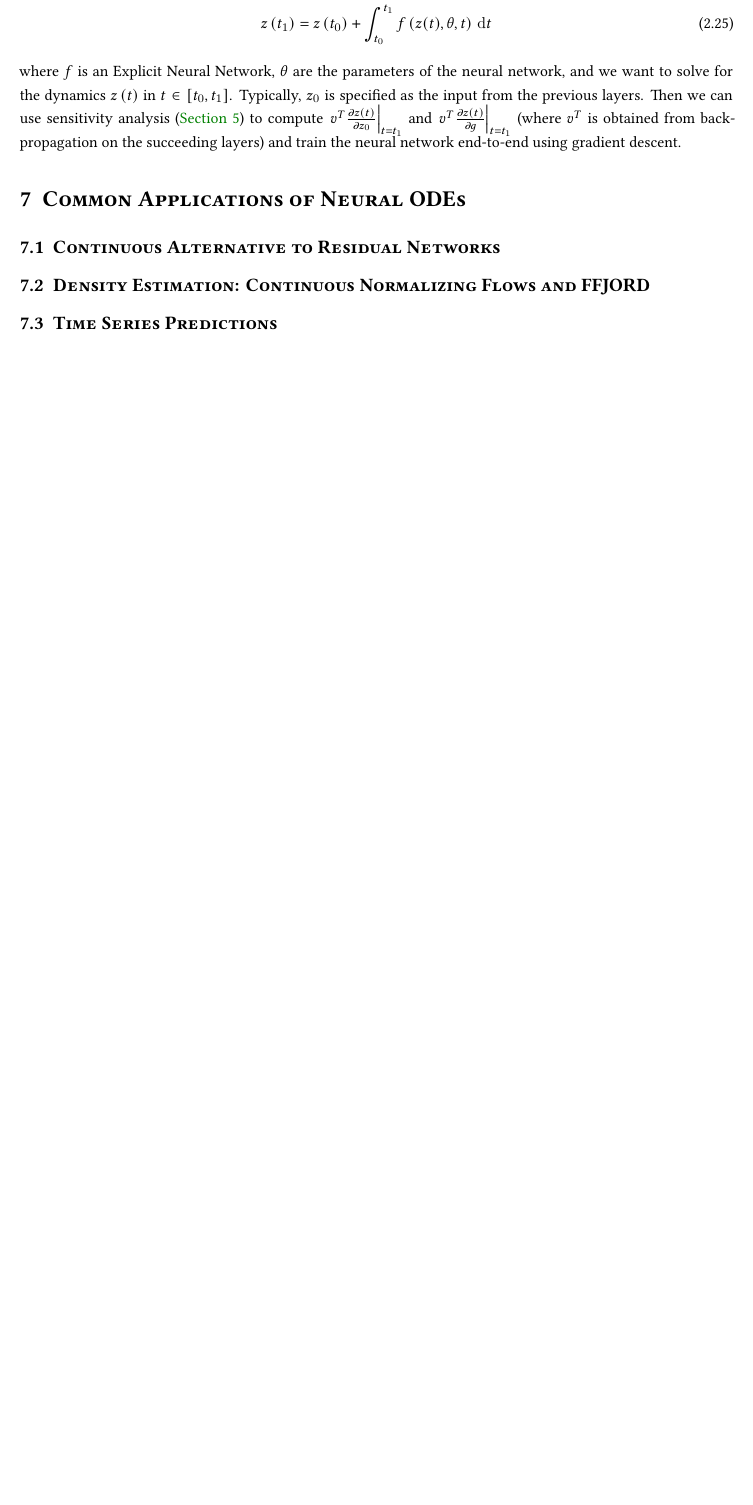
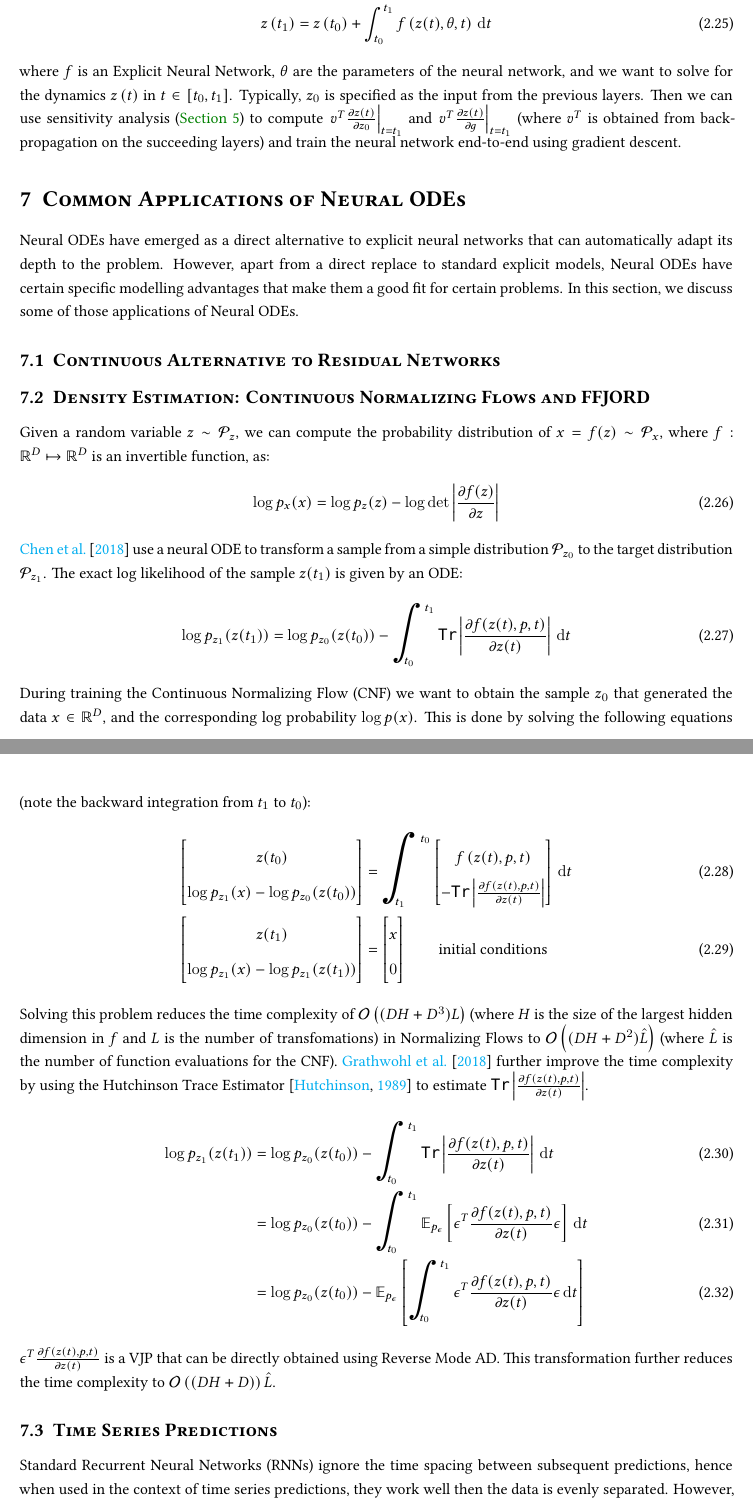
Before and after one commit to avik-pal/smthesis, a LaTeX thesis (tex/thesis.tex, which reads common/common.tex, tex/content/chapters/neural_ode.tex): part of page 20 of 70 before the commit and two parts of pages 20 and 21 of 71 after it, the two joined at a grey line, cut so that both start at the same text, the shorter picture padded with empty space. Compiled offline with XeLaTeX; a missing font is replaced by an installed copy or a similar font.

Commit message:
more text

```diff
--- a/common/common.tex
+++ b/common/common.tex
@@ -11,6 +11,7 @@
 \usepackage{algorithm}
 \usepackage{algpseudocode}
 \usepackage{textgreek}
+\usepackage{bigints}
 
 \usepackage{minted}
 \usepackage{tcolorbox}
--- a/tex/content/chapters/neural_ode.tex
+++ b/tex/content/chapters/neural_ode.tex
@@ -237,14 +237,59 @@ where $f$ is an Explicit Neural Network, $\theta$ are the parameters of the neur
 \section{Common Applications of Neural ODEs}
 \label{sec:neural_odes_applications}
 
+Neural ODEs have emerged as a direct alternative to explicit neural networks that can automatically adapt its depth to the problem. However, apart from a direct replace to standard explicit models, Neural ODEs have certain specific modelling advantages that make them a good fit for certain problems. In this section, we discuss some of those applications of Neural ODEs.
+
 \subsection{Continuous Alternative to Residual Networks}
 \label{subsec:continuous_alternative_to_residual_networks}
 
 \subsection{Density Estimation: Continuous Normalizing Flows and FFJORD}
 \label{subsec:density_estimation_neural_odes}
 
+Given a random variable $z \sim \mathcal{P}_z$, we can compute the probability distribution of $x = f(z) \sim \mathcal{P}_x$, where $f: \mathbb{R}^D \mapsto \mathbb{R}^D$ is an invertible function, as:
+%
+\begin{equation}
+  \log{p_x(x)} = \log{p_z(z)} - \log{\det{\left| \frac{\partial f(z)}{\partial z} \right|}}
+\end{equation}
+%
+\citet{chen2018neural} use a neural ODE to transform a sample from a simple distribution $\mathcal{P}_{z_0}$ to the target distribution $\mathcal{P}_{z_1}$. The exact log likelihood of the sample $z(t_1)$ is given by an ODE:
+%
+\begin{equation}
+  \log{p_{z_1}(z(t_1))} = \log{p_{z_0}(z(t_0))} - \bigintss_{t_0}^{t_1} \texttt{Tr}\left| \frac{\partial f(z(t), p, t)}{\partial z(t)} \right| \, \dt
+\end{equation}
+%
+During training the Continuous Normalizing Flow (CNF) we want to obtain the sample $z_0$ that generated the data $x \in \mathbb{R}^D$, and the corresponding log probability $\log{p(x)}$. This is done by solving the following equations (note the backward integration from $t_1$ to $t_0$):
+%
+\begin{align}
+  \begin{bmatrix}
+    z(t_0) \\
+    \log{p_{z_1}(x)} - \log{p_{z_0}(z(t_0))}
+  \end{bmatrix} & = \bigints_{t_1}^{t_0} \begin{bmatrix}
+                                           \func{f}{z(t), p, t} \\
+                                           -\texttt{Tr} \left| \frac{\partial f(z(t), p, t)}{\partial z(t)} \right|
+                                         \end{bmatrix} \, \dt \\
+  \begin{bmatrix}
+    z(t_1) \\
+    \log{p_{z_1}(x)} - \log{p_{z_1}(z(t_1))}
+  \end{bmatrix} & = \begin{bmatrix}
+                      x \\
+                      0
+                    \end{bmatrix} \qquad \text{initial conditions}
+\end{align}
+%
+Solving this problem reduces the time complexity of $\bigO{(DH + D^3)L}$ (where $H$ is the size of the largest hidden dimension in $f$ and $L$ is the number of transfomations) in Normalizing Flows to $\bigO{(DH + D^2)\hat{L}}$ (where $\hat{L}$ is the number of function evaluations for the CNF). \citet{grathwohl2018ffjord} further improve the time complexity by using the Hutchinson Trace Estimator~\citep{hutchinson1989stochastic} to estimate $\texttt{Tr}\left| \frac{\partial f(z(t), p, t)}{\partial z(t)} \right|$.
+%
+\begin{align}
+  \log{p_{z_1}(z(t_1))} & = \log{p_{z_0}(z(t_0))} - \bigintss_{t_0}^{t_1} \texttt{Tr}\left| \frac{\partial f(z(t), p, t)}{\partial z(t)} \right| \, \dt \\
+                        & = \log{p_{z_0}(z(t_0))} - \bigintss_{t_0}^{t_1} \mathbb{E}_{p_\epsilon} \left[ \epsilon^T \frac{\partial f(z(t), p, t)}{\partial z(t)} \epsilon \right] \, \dt \\
+                        & = \log{p_{z_0}(z(t_0))} - \mathbb{E}_{p_\epsilon} \left[ \bigintss_{t_0}^{t_1} \epsilon^T \frac{\partial f(z(t), p, t)}{\partial z(t)} \epsilon \, \dt \right]
+\end{align}
+%
+$\epsilon^T \frac{\partial f(z(t), p, t)}{\partial z(t)}$ is a VJP that can be directly obtained using Reverse Mode AD. This transformation further reduces the time complexity to $\bigO{(DH + D)}\hat{L}$.
+
 \subsection{Time Series Predictions}
 \label{subsec:time_series_predictions}
+
+Standard Recurrent Neural Networks (RNNs) ignore the time spacing between subsequent predictions, hence when used in the context of time series predictions, they work well then the data is evenly separated. However, when the data is not uniformly spaced,
 
 \section{Accelerating Neural ODEs}
 \label{sec:accelerating_neural_odes_prior_works}
```
Also changed, not shown: tex/references.bib (+0 -11 lines), tex/thesis.pdf, common/common.tex (2 more changed lines).
